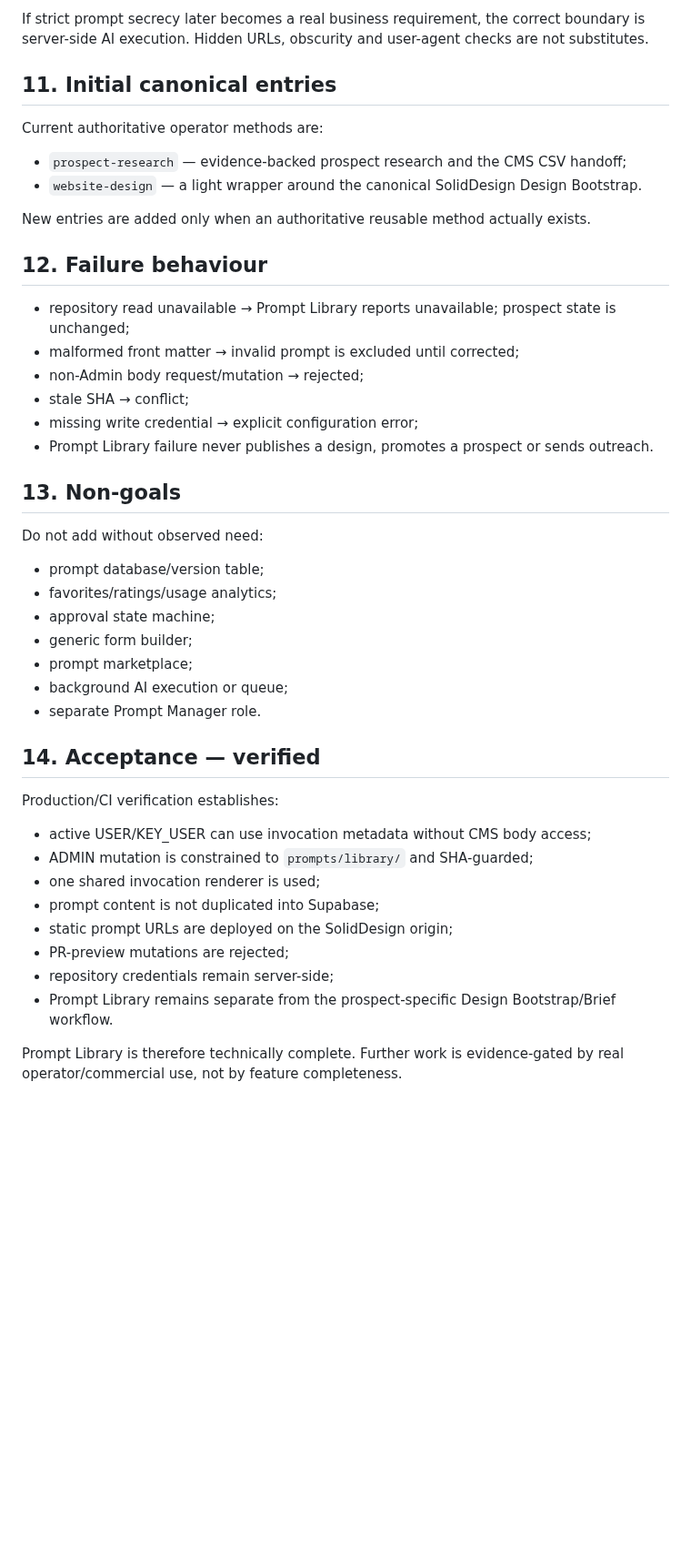
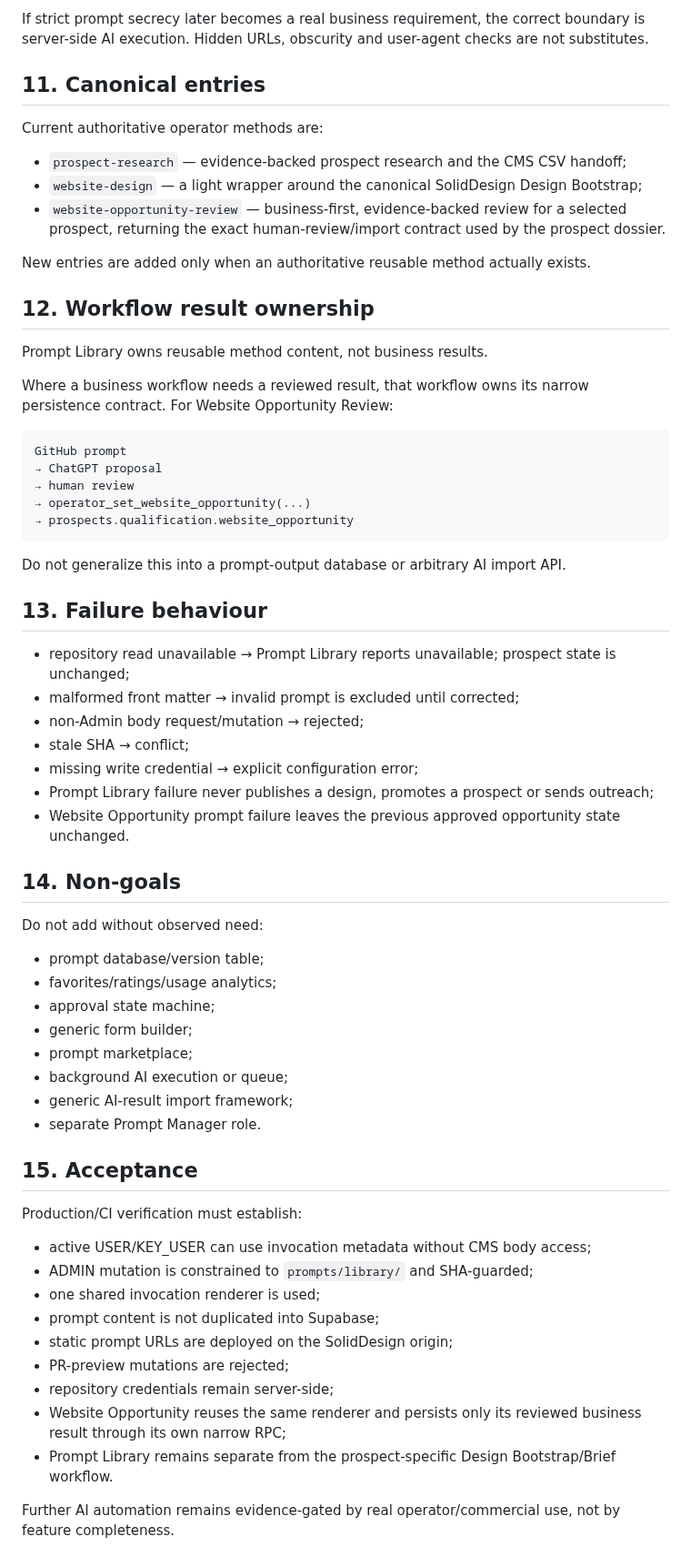
Before and after one commit to solidprivacy-nl/soliddesign, a Markdown page: docs/PROMPT_LIBRARY.md, the part around one of its changes. Shown at 91% size. GitHub-like rendering; blank space fills up the shorter version.

Commit message:
Register Website Opportunity method in Prompt Library contract

````diff
--- a/docs/PROMPT_LIBRARY.md
+++ b/docs/PROMPT_LIBRARY.md
@@ -161,25 +165,43 @@ The current requirement is role-based CMS access, not cryptographic prompt secre
 
 If strict prompt secrecy later becomes a real business requirement, the correct boundary is server-side AI execution. Hidden URLs, obscurity and user-agent checks are not substitutes.
 
-## 11. Initial canonical entries
+## 11. Canonical entries
 
 Current authoritative operator methods are:
 
 - `prospect-research` — evidence-backed prospect research and the CMS CSV handoff;
-- `website-design` — a light wrapper around the canonical SolidDesign Design Bootstrap.
+- `website-design` — a light wrapper around the canonical SolidDesign Design Bootstrap;
+- `website-opportunity-review` — business-first, evidence-backed review for a selected prospect, returning the exact human-review/import contract used by the prospect dossier.
 
 New entries are added only when an authoritative reusable method actually exists.
 
-## 12. Failure behaviour
+## 12. Workflow result ownership
+
+Prompt Library owns reusable method content, not business results.
+
+Where a business workflow needs a reviewed result, that workflow owns its narrow persistence contract. For Website Opportunity Review:
+
+```text
+GitHub prompt
+→ ChatGPT proposal
+→ human review
+→ operator_set_website_opportunity(...)
+→ prospects.qualification.website_opportunity
+```
+
+Do not generalize this into a prompt-output database or arbitrary AI import API.
+
+## 13. Failure behaviour
 
 - repository read unavailable → Prompt Library reports unavailable; prospect state is unchanged;
 - malformed front matter → invalid prompt is excluded until corrected;
 - non-Admin body request/mutation → rejected;
 - stale SHA → conflict;
 - missing write credential → explicit configuration error;
-- Prompt Library failure never publishes a design, promotes a prospect or sends outreach.
+- Prompt Library failure never publishes a design, promotes a prospect or sends outreach;
+- Website Opportunity prompt failure leaves the previous approved opportunity state unchanged.
 
-## 13. Non-goals
+## 14. Non-goals
 
 Do not add without observed need:
 
@@ -189,11 +211,12 @@ Do not add without observed need:
 - generic form builder;
 - prompt marketplace;
 - background AI execution or queue;
+- generic AI-result import framework;
 - separate Prompt Manager role.
 
-## 14. Acceptance — verified
+## 15. Acceptance
 
-Production/CI verification establishes:
+Production/CI verification must establish:
 
 - active USER/KEY_USER can use invocation metadata without CMS body access;
 - ADMIN mutation is constrained to `prompts/library/` and SHA-guarded;
@@ -202,6 +225,7 @@ Production/CI verification establishes:
 - static prompt URLs are deployed on the SolidDesign origin;
 - PR-preview mutations are rejected;
 - repository credentials remain server-side;
+- Website Opportunity reuses the same renderer and persists only its reviewed business result through its own narrow RPC;
 - Prompt Library remains separate from the prospect-specific Design Bootstrap/Brief workflow.
 
-Prompt Library is therefore technically complete. Further work is evidence-gated by real operator/commercial use, not by feature completeness.
+Further AI automation remains evidence-gated by real operator/commercial use, not by feature completeness.
````
Also changed, not shown: other parts of docs/PROMPT_LIBRARY.md (+5 -1 lines).
